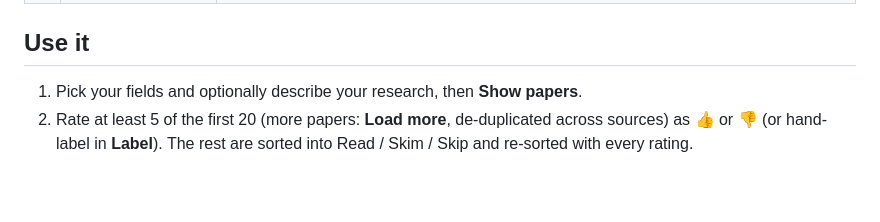
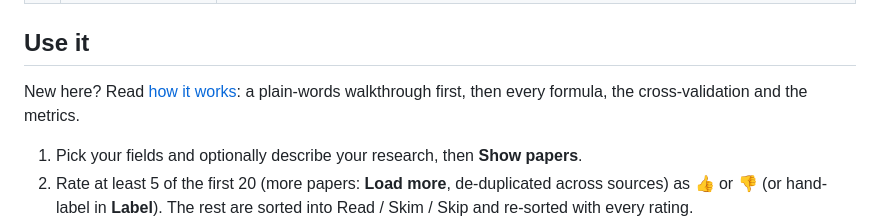
Before and after one commit to srivathsanb14/research-paper-triage, a Markdown page: README.md, the part around the change. Drawn GitHub-style; blank space fills up the shorter version.

Commit message:
Add one how-it-works guide: plain-words flow plus every formula, cross-validation and metric
Co-Authored-By: Claude Sonnet 5.5 <noreply@anthropic.com>

```diff
--- a/README.md
+++ b/README.md
@@ -19,6 +19,8 @@ Course paperwork (technical submission text, check-in figure) lives in [`course/
 | 4 | **Public GUI on Hugging Face Spaces** | Static Space built by `scripts/build_pages.py --hf-space`, published with `scripts/publish_hf.sh`. |
 
 ## Use it
+
+New here? Read [how it works](docs/HOW_IT_WORKS.md): a plain-words walkthrough first, then every formula, the cross-validation and the metrics.
 
 1. Pick your fields and optionally describe your research, then **Show papers**.
 2. Rate at least 5 of the first 20 (more papers: **Load more**, de-duplicated across sources) as 👍 or 👎 (or hand-label in **Label**). The rest are sorted into Read / Skim / Skip and re-sorted with every rating.
```
Also changed, not shown: docs/HOW_IT_WORKS.md (added, +343 -0 lines).
